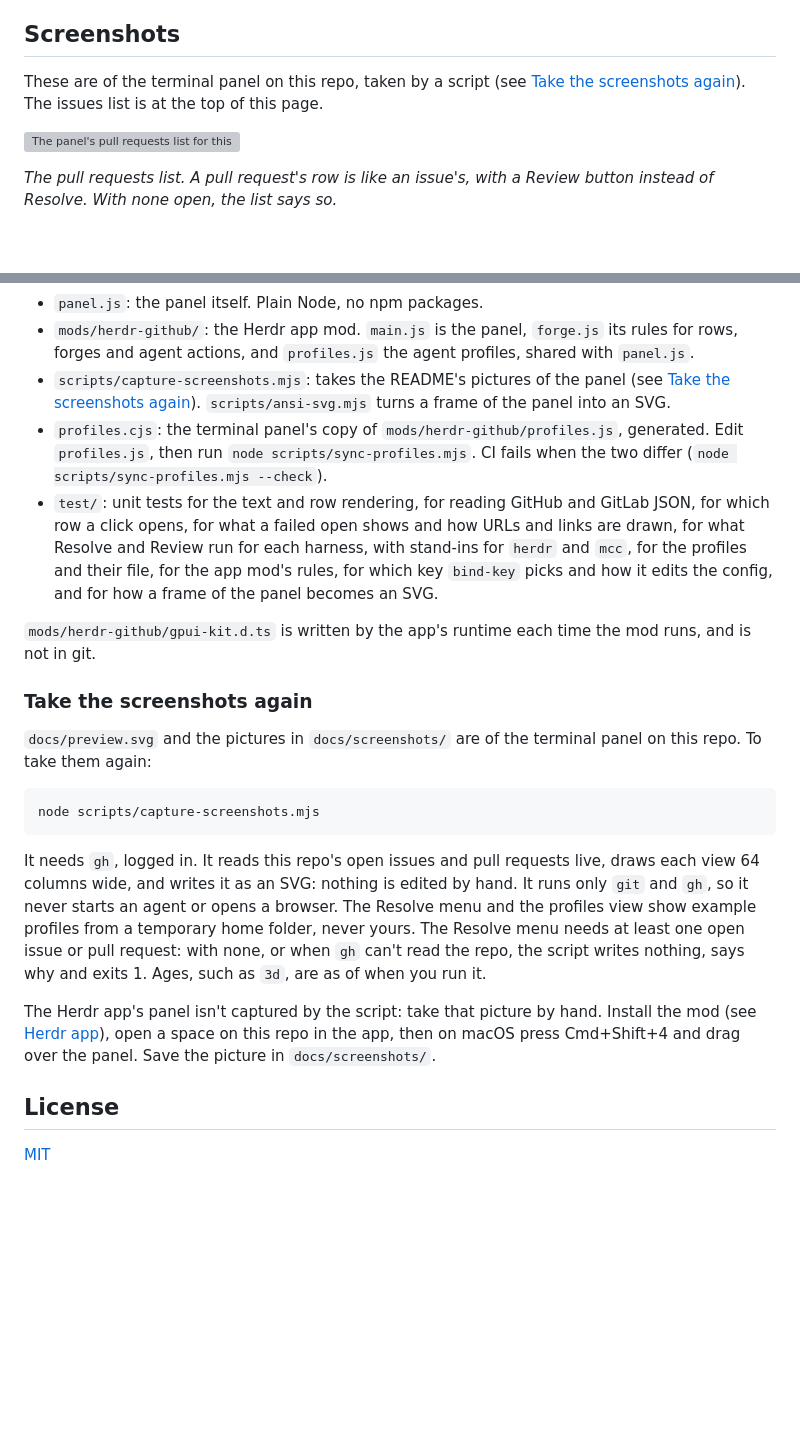
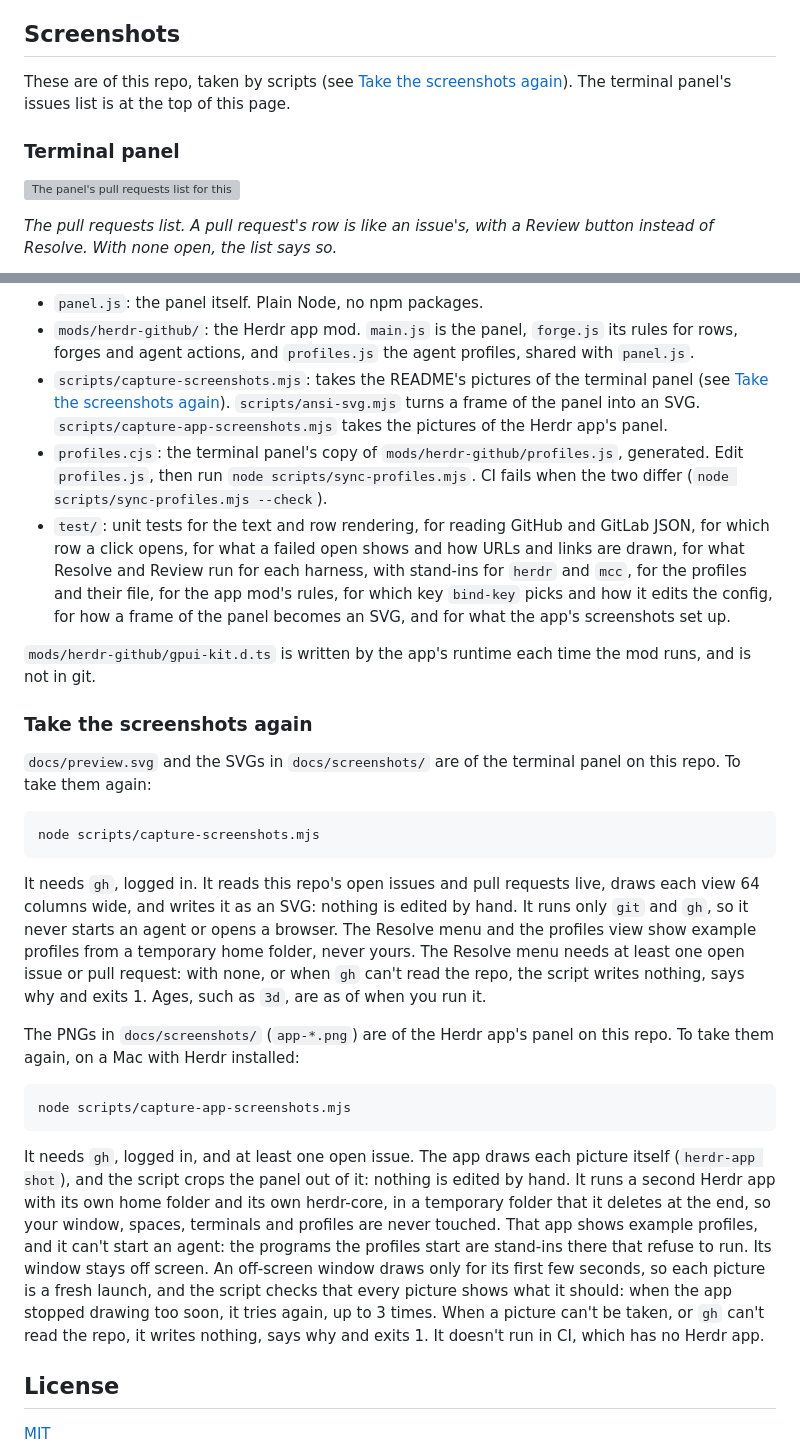
Before and after one commit to luongnv89/herdr-github, a Markdown page: README.md, 2 parts joined by grey strips. GitHub-like rendering; blank space fills up the shorter version; grey boxes are pictures that could not be loaded.

Commit message:
docs(readme): add the Herdr app's screenshots (#24)
The issues list, the Resolve menu and the profiles view of the app's
panel, on this repo, with alt text and captions, and how to take them
again in place of the manual step.

````diff
--- a/README.md
+++ b/README.md
@@ -23,7 +23,9 @@ The repo also holds the same panel for the Herdr desktop app, in `mods/herdr-git
 
 ## Screenshots
 
-These are of the terminal panel on this repo, taken by a script (see [Take the screenshots again](#take-the-screenshots-again)). The issues list is at the top of this page.
+These are of this repo, taken by scripts (see [Take the screenshots again](#take-the-screenshots-again)). The terminal panel's issues list is at the top of this page.
+
+### Terminal panel
 
 ![The panel's pull requests list for this repo](docs/screenshots/pull-requests.svg)
 
@@ -277,15 +293,15 @@ A linked plugin runs straight from your folder, so a change shows the next time
 - `bind-key.js`: binds a key to `toggle` in herdr's config.
 - `panel.js`: the panel itself. Plain Node, no npm packages.
 - `mods/herdr-github/`: the Herdr app mod. `main.js` is the panel, `forge.js` its rules for rows, forges and agent actions, and `profiles.js` the agent profiles, shared with `panel.js`.
-- `scripts/capture-screenshots.mjs`: takes the README's pictures of the panel (see [Take the screenshots again](#take-the-screenshots-again)). `scripts/ansi-svg.mjs` turns a frame of the panel into an SVG.
+- `scripts/capture-screenshots.mjs`: takes the README's pictures of the terminal panel (see [Take the screenshots again](#take-the-screenshots-again)). `scripts/ansi-svg.mjs` turns a frame of the panel into an SVG. `scripts/capture-app-screenshots.mjs` takes the pictures of the Herdr app's panel.
 - `profiles.cjs`: the terminal panel's copy of `mods/herdr-github/profiles.js`, generated. Edit `profiles.js`, then run `node scripts/sync-profiles.mjs`. CI fails when the two differ (`node scripts/sync-profiles.mjs --check`).
-- `test/`: unit tests for the text and row rendering, for reading GitHub and GitLab JSON, for which row a click opens, for what a failed open shows and how URLs and links are drawn, for what Resolve and Review run for each harness, with stand-ins for `herdr` and `mcc`, for the profiles and their file, for the app mod's rules, for which key `bind-key` picks and how it edits the config, and for how a frame of the panel becomes an SVG.
+- `test/`: unit tests for the text and row rendering, for reading GitHub and GitLab JSON, for which row a click opens, for what a failed open shows and how URLs and links are drawn, for what Resolve and Review run for each harness, with stand-ins for `herdr` and `mcc`, for the profiles and their file, for the app mod's rules, for which key `bind-key` picks and how it edits the config, for how a frame of the panel becomes an SVG, and for what the app's screenshots set up.
 
 `mods/herdr-github/gpui-kit.d.ts` is written by the app's runtime each time the mod runs, and is not in git.
 
 ### Take the screenshots again
 
-`docs/preview.svg` and the pictures in `docs/screenshots/` are of the terminal panel on this repo. To take them again:
+`docs/preview.svg` and the SVGs in `docs/screenshots/` are of the terminal panel on this repo. To take them again:
 
 ```sh
 node scripts/capture-screenshots.mjs
@@ -293,7 +309,13 @@ node scripts/capture-screenshots.mjs
 
 It needs `gh`, logged in. It reads this repo's open issues and pull requests live, draws each view 64 columns wide, and writes it as an SVG: nothing is edited by hand. It runs only `git` and `gh`, so it never starts an agent or opens a browser. The Resolve menu and the profiles view show example profiles from a temporary home folder, never yours. The Resolve menu needs at least one open issue or pull request: with none, or when `gh` can't read the repo, the script writes nothing, says why and exits 1. Ages, such as `3d`, are as of when you run it.
 
-The Herdr app's panel isn't captured by the script: take that picture by hand. Install the mod (see [Herdr app](#herdr-app)), open a space on this repo in the app, then on macOS press Cmd+Shift+4 and drag over the panel. Save the picture in `docs/screenshots/`.
+The PNGs in `docs/screenshots/` (`app-*.png`) are of the Herdr app's panel on this repo. To take them again, on a Mac with Herdr installed:
+
+```sh
+node scripts/capture-app-screenshots.mjs
+```
+
+It needs `gh`, logged in, and at least one open issue. The app draws each picture itself (`herdr-app shot`), and the script crops the panel out of it: nothing is edited by hand. It runs a second Herdr app with its own home folder and its own herdr-core, in a temporary folder that it deletes at the end, so your window, spaces, terminals and profiles are never touched. That app shows example profiles, and it can't start an agent: the programs the profiles start are stand-ins there that refuse to run. Its window stays off screen. An off-screen window draws only for its first few seconds, so each picture is a fresh launch, and the script checks that every picture shows what it should: when the app stopped drawing too soon, it tries again, up to 3 times. When a picture can't be taken, or `gh` can't read the repo, it writes nothing, says why and exits 1. It doesn't run in CI, which has no Herdr app.
 
 ## License
 
````
Also changed, not shown: other parts of README.md (+14 -0 lines), CHANGELOG.md (+1 -1 lines), docs/screenshots/app-issues.png (added), docs/screenshots/app-profiles.png (added), docs/screenshots/app-resolve.png (added).
